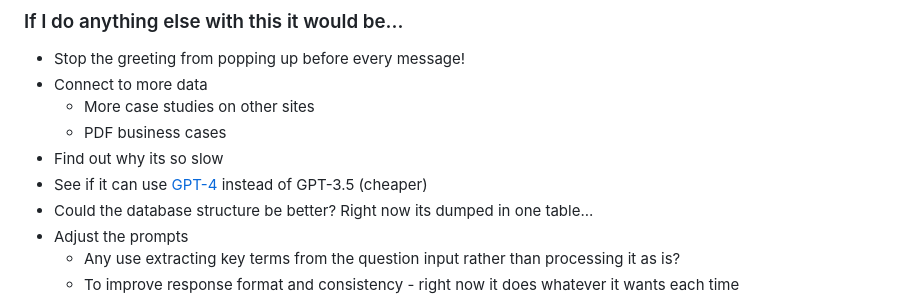
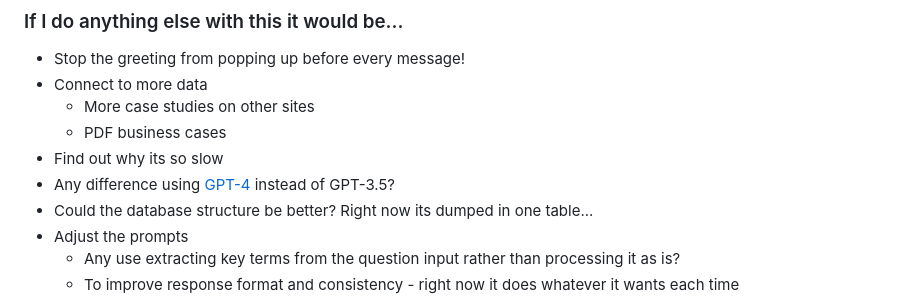
Before and after one commit to itsworkemma/itsworkemma.github.io, a Markdown page: shared.md, the part around the change. Drawn GitHub-style.

Commit message:
Update shared.md
GPT 4 / 3.5 bit

```diff
--- a/shared.md
+++ b/shared.md
@@ -38,7 +38,7 @@ Maybe projects like this could open up that sea of data to people with a casual
   * More case studies on other sites
   * PDF business cases
 * Find out why its so slow
-* See if it can use [GPT-4](https://platform.openai.com/docs/models/models) instead of GPT-3.5 (cheaper)
+* Any difference using [GPT-4](https://platform.openai.com/docs/models/models) instead of GPT-3.5?
 * Could the database structure be better? Right now its dumped in one table...
 * Adjust the prompts
   * Any use extracting key terms from the question input rather than processing it as is?
```
